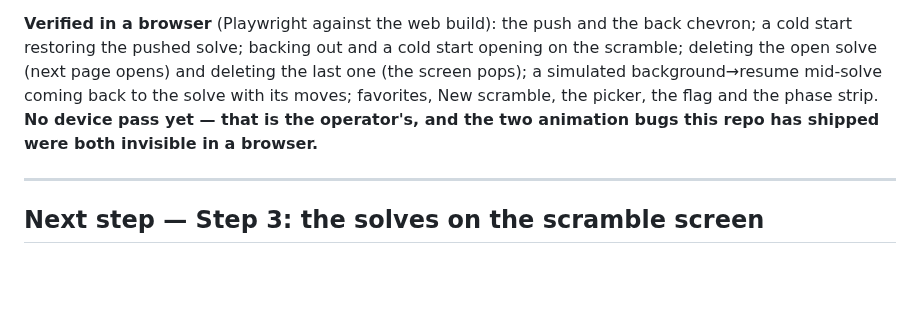
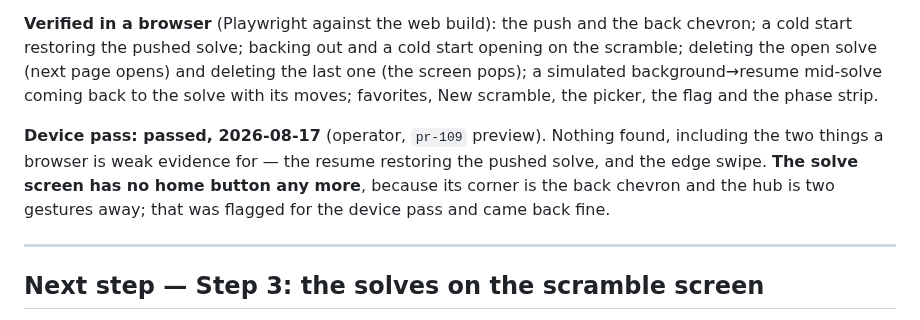
Before and after one commit to mjohnson139/expo-sudoku, a Markdown page: docs/cube-flow-handoff.md, the part around the change. Drawn GitHub-style; blank space fills up the shorter version.

Commit message:
Step 2: record the device pass
Tested on the `pr-109` preview, 2026-08-17: nothing found, including the resume
restoring the pushed solve and the iOS edge swipe — the two a browser is weak
evidence for. The solve screen having no home button was flagged for the pass
and came back fine.

Co-Authored-By: Claude Opus 5 <noreply@anthropic.com>
Claude-Session: https://claude.ai/code/session_01L3mcPnQ14xvPz7dHz9H7Uv

```diff
--- a/docs/cube-flow-handoff.md
+++ b/docs/cube-flow-handoff.md
@@ -150,8 +150,13 @@ back chevron; a cold start restoring the pushed solve; backing out and a cold
 start opening on the scramble; deleting the open solve (next page opens) and
 deleting the last one (the screen pops); a simulated background→resume mid-solve
 coming back to the solve with its moves; favorites, New scramble, the picker,
-the flag and the phase strip. **No device pass yet — that is the operator's, and
-the two animation bugs this repo has shipped were both invisible in a browser.**
+the flag and the phase strip.
+
+**Device pass: passed, 2026-08-17** (operator, `pr-109` preview). Nothing found,
+including the two things a browser is weak evidence for — the resume restoring
+the pushed solve, and the edge swipe. **The solve screen has no home button any
+more**, because its corner is the back chevron and the hub is two gestures away;
+that was flagged for the device pass and came back fine.
 
 ---
 
```
Also changed, not shown: docs/cube-flow-plan.md (+2 -1 lines).
